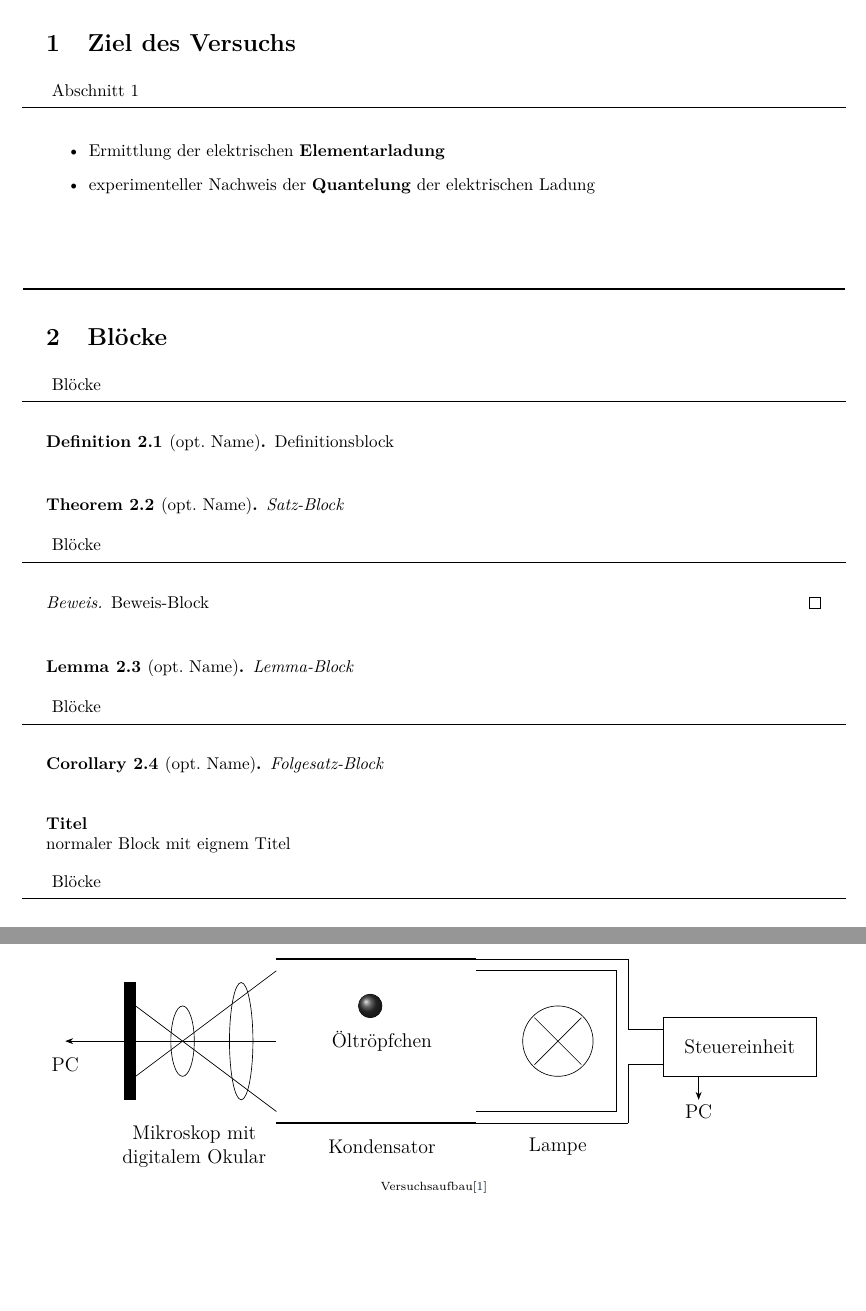
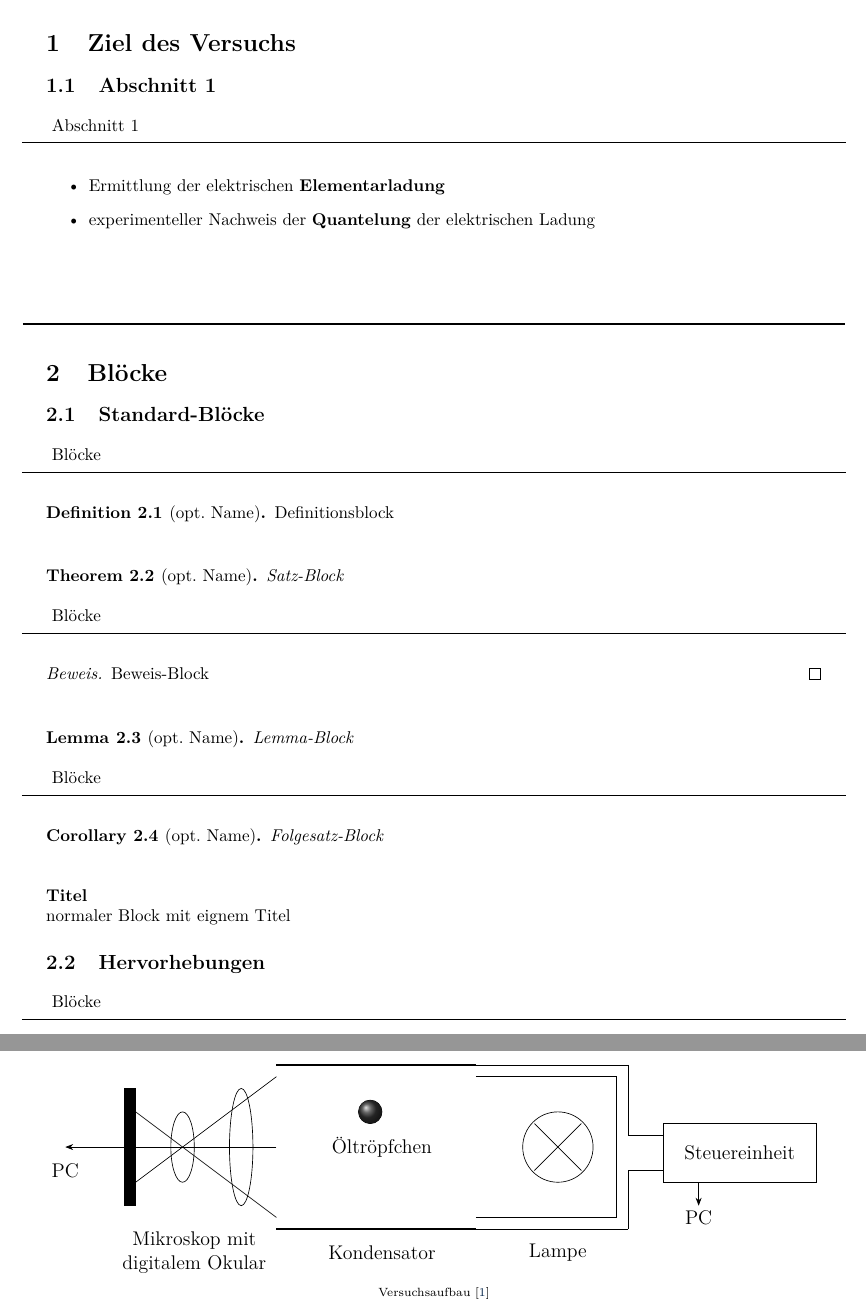
Before and after one commit to sepperwelt/latex-presentation, a LaTeX document (Handout.tex, which reads slides/Abschnitt1.tex): two parts of pages 2 and 4 of 5, joined at a grey line, cut so that both start at the same text, the shorter picture padded with empty space. Compiled offline with pdfLaTeX.

Commit message:
Querverweise neu erstellt

```diff
--- a/slides/Abschnitt1.tex
+++ b/slides/Abschnitt1.tex
@@ -1,5 +1,5 @@
 \newSection{Ziel des Versuchs}
-
+\subsection{Abschnitt 1}
 \begin{frame}[t]{Abschnitt 1}
     \begin{itemize}
         \item Ermittlung der elektrischen \textbf{Elementarladung}
@@ -8,6 +8,7 @@
 \end{frame}
 
 \newSection{Blöcke}
+\subsection{Standard-Blöcke}
 \begin{frame}{Blöcke}
     \begin{definition}[opt. Name]
         Definitionsblock
@@ -39,6 +40,7 @@
     \end{block}
 \end{frame}
 
+\subsection{Hervorhebungen}
 \begin{frame}{Blöcke}
     \begin{alertblock}{Achtung}
         Alert-Block
```
Also changed, not shown: assets/figures/Versuchsaufbau.tex (+1 -1 lines), Präsentation.pdf, slides/Abschnitt1.tex (1 more changed lines), 4 other files.
